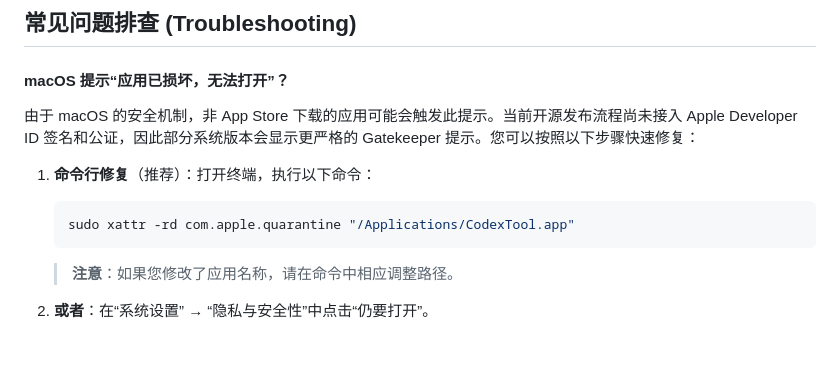
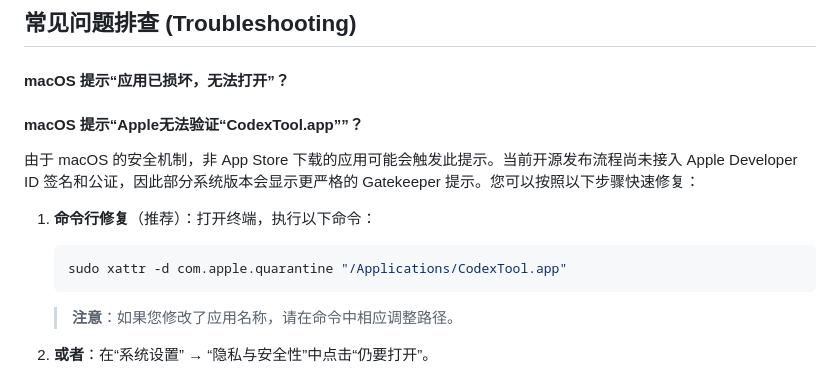
Before and after one commit to SUWJTech/CodexTool, a Markdown page: README.md, the part around the change. Drawn GitHub-style; blank space fills up the shorter version.

````diff
--- a/README.md
+++ b/README.md
@@ -89,13 +89,14 @@ Windows SmartScreen 可能会提示未知发布者；当前构建未配置商业
 ## 常见问题排查 (Troubleshooting)
 
 #### macOS 提示“应用已损坏，无法打开”？
+#### macOS 提示“Apple无法验证“CodexTool.app””？
 
 由于 macOS 的安全机制，非 App Store 下载的应用可能会触发此提示。当前开源发布流程尚未接入 Apple Developer ID 签名和公证，因此部分系统版本会显示更严格的 Gatekeeper 提示。您可以按照以下步骤快速修复：
 
 1. **命令行修复**（推荐）：打开终端，执行以下命令：
 
    ```bash
-   sudo xattr -rd com.apple.quarantine "/Applications/CodexTool.app"
+   sudo xattr -d com.apple.quarantine "/Applications/CodexTool.app"
    ```
 
    > **注意**：如果您修改了应用名称，请在命令中相应调整路径。
````
